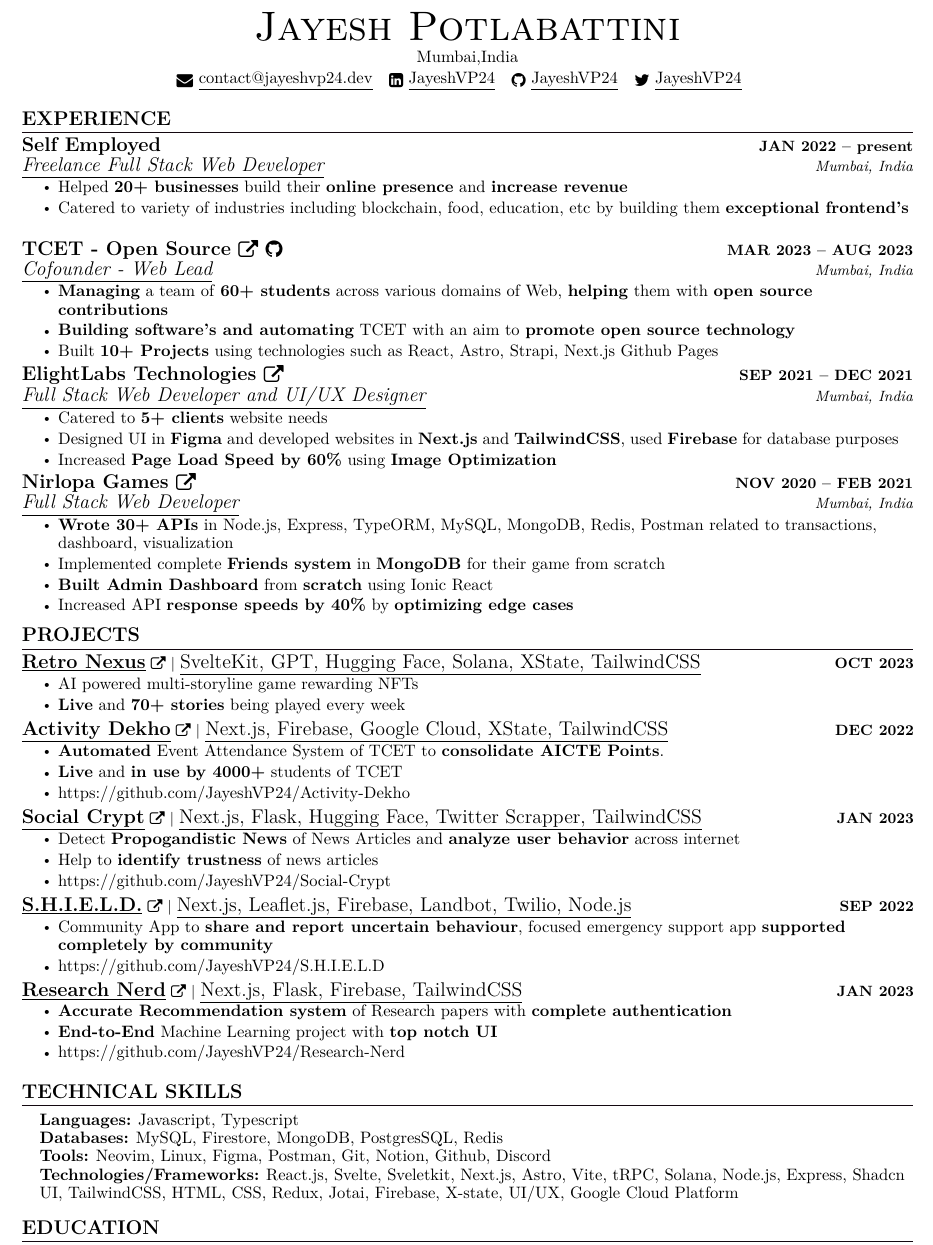
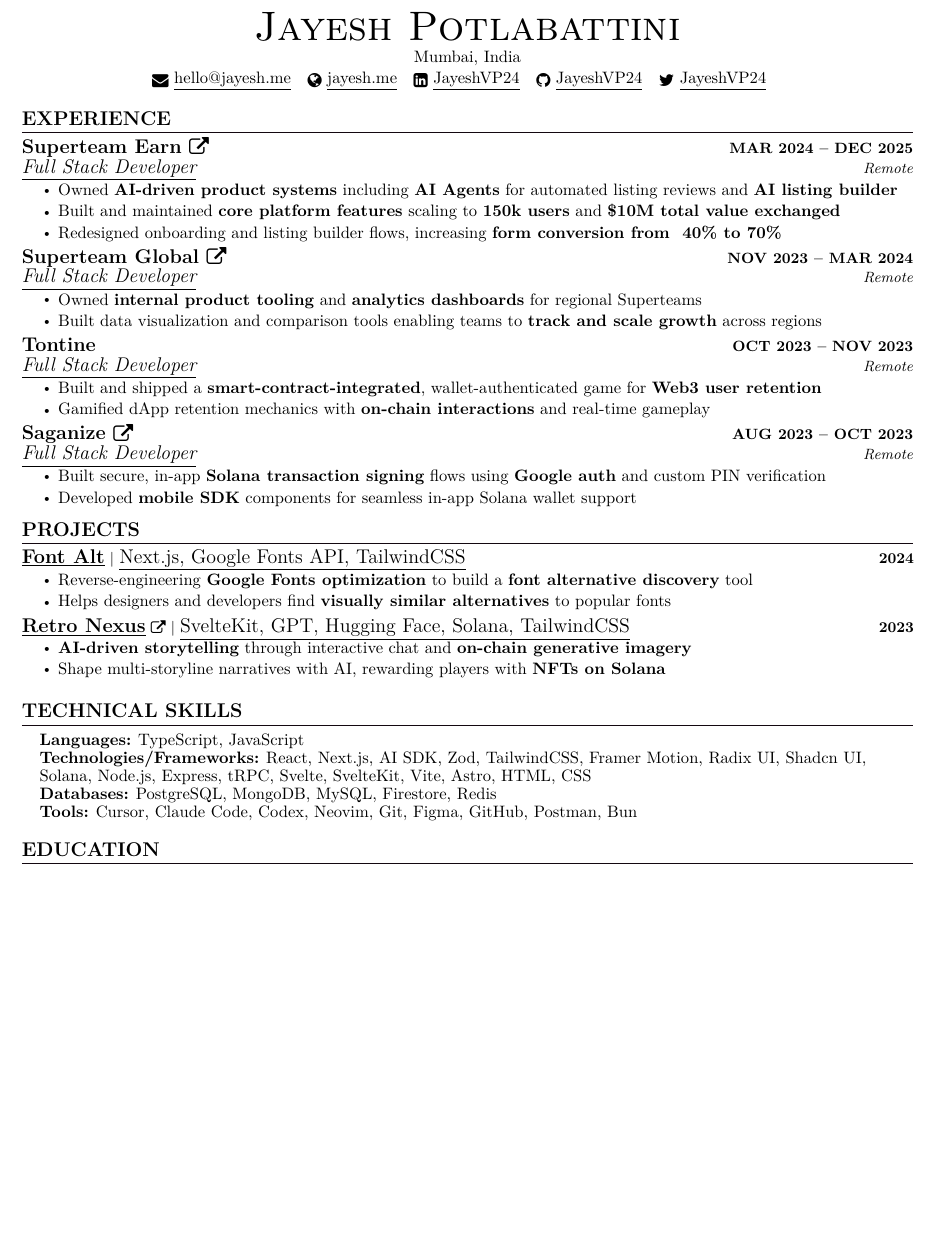
Before and after one commit to JayeshVP24/jayeshvp24-resume, a LaTeX CV (resume.tex): part of the page, cut so that both start at the same text, the shorter picture padded with empty space. Compiled offline with XeLaTeX.

Commit message:
update resume

```diff
--- a/resume.tex
+++ b/resume.tex
@@ -149,11 +149,12 @@
 
 \begin{center}
     {\Huge \scshape Jayesh Potlabattini} \\ \vspace{1pt}
-    Mumbai,India \\ \vspace{1pt}
-    \href{mailto:contact@jayeshvp24.dev}{\raisebox{-0.2\height}\faEnvelope\  \underline{contact@jayeshvp24.dev}} ~
+    Mumbai, India \\ \vspace{1pt}
+    \href{mailto:hello@jayesh.me}{\raisebox{-0.2\height}\faEnvelope\  \underline{hello@jayesh.me}} ~
+    \href{https://jayesh.me}{\raisebox{-0.2\height}\faGlobe\ \underline{jayesh.me}}  ~
     \href{https://linkedin.com/in/JayeshVP24}{\raisebox{-0.2\height}\faLinkedinSquare\ \underline{JayeshVP24}}  ~
     \href{https://github.com/JayeshVP24}{\raisebox{-0.2\height}\faGithub\ \underline{JayeshVP24}} ~
-     \href{https://twitter.com/JayeshVP24}{\raisebox{-0.2\height}\faTwitter\ \underline{JayeshVP24}}  ~
+    \href{https://x.com/JayeshVP24}{\raisebox{-0.2\height}\faTwitter\ \underline{JayeshVP24}}  ~
     \vspace{-0pt}
 \end{center}
 
@@ -182,40 +183,38 @@
   \resumeSubHeadingListStart
 
     \resumeSubheading
-      {Self Employed \href{certificate Link}{\raisebox{-0.1\height}}}{JAN 2022 -- present}
-      {\underline{Freelance Full Stack Web Developer}}{Mumbai, India}
+      {Superteam Earn \href{https://earn.superteam.fun}{\raisebox{-0.1\height}\faExternalLink}}{MAR 2024 -- DEC 2025}
+      {\underline{Full Stack Developer}}{Remote}
       \resumeItemListStart
-        \resumeItem{\normalsize{Helped \textbf{20+ businesses} build their \textbf{online presence} and \textbf{increase revenue} }}
-        \resumeItem{\normalsize{Catered to variety of industries including blockchain, food, education, etc by building them \textbf{exceptional frontend's} }}
+        \resumeItem{\normalsize{Owned \textbf{AI-driven product systems} including \textbf{AI Agents} for automated listing reviews and \textbf{AI listing builder}}}
+        \resumeItem{\normalsize{Built and maintained \textbf{core platform features} scaling to \textbf{150k users} and \textbf{\$10M total value exchanged}}}
+        \resumeItem{\normalsize{Redesigned onboarding and listing builder flows, increasing \textbf{form conversion from ~40\% to 70\%}}}
       \resumeItemListEnd
+
     \resumeSubheading
-      {TCET - Open Source \href{https://opensource.tcetmumbai.in/}{\raisebox{-0.1\height}\faExternalLink
-      }
-      \href{https://github.com/tcet-opensource/}{\raisebox{-0.1\height}\faGithub}}{MAR 2023 -- AUG 2023}
-      {\underline{Cofounder - Web Lead}}{Mumbai, India}
+      {Superteam Global \href{https://superteam.fun}{\raisebox{-0.1\height}\faExternalLink}}{NOV 2023 -- MAR 2024}
+      {\underline{Full Stack Developer}}{Remote}
       \resumeItemListStart
-        \resumeItem{\normalsize{\textbf{Managing} a team of \textbf{60+ students} across various domains of Web, \textbf{helping} them with \textbf{open source contributions}}}\resumeItem{\normalsize{\textbf{Building software's and automating} TCET with an aim to \textbf{promote open source technology}  }}
-        \resumeItem{\normalsize{Built \textbf{10+ Projects} using technologies such as React, Astro, Strapi, Next.js Github Pages}}
+        \resumeItem{\normalsize{Owned \textbf{internal product tooling} and \textbf{analytics dashboards} for regional Superteams}}
+        \resumeItem{\normalsize{Built data visualization and comparison tools enabling teams to \textbf{track and scale growth} across regions}}
+      \resumeItemListEnd
 
+    \resumeSubheading
+      {Tontine}{OCT 2023 -- NOV 2023}
+      {\underline{Full Stack Developer}}{Remote}
+      \resumeItemListStart
+        \resumeItem{\normalsize{Built and shipped a \textbf{smart-contract-integrated}, wallet-authenticated game for \textbf{Web3 user retention}}}
+        \resumeItem{\normalsize{Gamified dApp retention mechanics with \textbf{on-chain interactions} and real-time gameplay}}
       \resumeItemListEnd
+
     \resumeSubheading
-      {ElightLabs Technologies \href{https://elightlabs.com/}{\raisebox{-0.1\height}\faExternalLink}}{SEP 2021 -- DEC 2021}
-      {\underline{Full Stack Web Developer and UI/UX Designer}}{Mumbai, India}
+      {Saganize \href{https://saganize.com}{\raisebox{-0.1\height}\faExternalLink}}{AUG 2023 -- OCT 2023}
+      {\underline{Full Stack Developer}}{Remote}
       \resumeItemListStart
-        \resumeItem{\normalsize{Catered to \textbf{5+ clients} website needs }}
-         \resumeItem{\normalsize{Designed UI in \textbf{Figma} and developed websites in \textbf{Next.js} and \textbf{TailwindCSS}, used \textbf{Firebase} for database purposes }}
-         \resumeItem{\normalsize{Increased \textbf{Page Load Speed by 60\%} using \textbf{Image Optimization}
-}}
+        \resumeItem{\normalsize{Built secure, in-app \textbf{Solana transaction signing} flows using \textbf{Google auth} and custom PIN verification}}
+        \resumeItem{\normalsize{Developed \textbf{mobile SDK} components for seamless in-app Solana wallet support}}
       \resumeItemListEnd
-  \resumeSubheading
-      {Nirlopa Games \href{https://nirlopagames.com/}{\raisebox{-0.1\height}\faExternalLink}}{NOV 2020 -- FEB 2021}
-      {\underline{Full Stack Web Developer}}{Mumbai, India}
-      \resumeItemListStart
-        \resumeItem{\normalsize{\textbf{Wrote 30+ APIs} in Node.js, Express, TypeORM, MySQL, MongoDB, Redis, Postman related to transactions, dashboard, visualization}}
-         \resumeItem{\normalsize{Implemented complete \textbf{Friends system} in \textbf{MongoDB} for their game from scratch }}
-         \resumeItem{\normalsize{\textbf{Built Admin Dashboard} from \textbf{scratch} using Ionic React}}
-         \resumeItem{\normalsize{ Increased API \textbf{response speeds by 40\%} by \textbf{optimizing edge cases} }}
-      \resumeItemListEnd
+
   \resumeSubHeadingListEnd
 \vspace{-12pt}
 
@@ -225,56 +224,19 @@
     \vspace{-5pt}
     \resumeSubHeadingListStart
        \resumeProjectHeading
-          {\href{https://retronexus.world/}{\textbf{\large{\underline{Retro
-          Nexus}}}
-          \href{https://retronexus.world/}{\raisebox{-0.1\height}\faExternalLink
-          }} $|$ \large{\underline{SvelteKit, GPT, Hugging Face, Solana, XState,
-          TailwindCSS}}}{OCT 2023}
+          {\textbf{\large{\underline{Font Alt}}} $|$ \large{\underline{Next.js, Google Fonts API, TailwindCSS}}}{2024}
           \resumeItemListStart
-            \resumeItem{\normalsize{AI powered multi-storyline game rewarding NFTs}}
-            \resumeItem{\normalsize{\textbf{Live} and \textbf{70+ stories} being played every week }}
+            \resumeItem{\normalsize{Reverse-engineering \textbf{Google Fonts optimization} to build a \textbf{font alternative discovery} tool}}
+            \resumeItem{\normalsize{Helps designers and developers find \textbf{visually similar alternatives} to popular fonts}}
           \resumeItemListEnd
           \vspace{-13pt}
 
        \resumeProjectHeading
-          {\href{https://activitydekho.com/}{\textbf{\large{\underline{Activity Dekho}}} \href{https://activitydekho.com/}{\raisebox{-0.1\height}\faExternalLink }} $|$ \large{\underline{Next.js, Firebase, Google Cloud, XState, TailwindCSS}}}{DEC 2022}
+          {\href{https://retronexus.world/}{\textbf{\large{\underline{Retro Nexus}}} \href{https://retronexus.world/}{\raisebox{-0.1\height}\faExternalLink }} $|$ \large{\underline{SvelteKit, GPT, Hugging Face, Solana, TailwindCSS}}}{2023}
           \resumeItemListStart
-            \resumeItem{\normalsize{\textbf{Automated} Event Attendance System of TCET to \textbf{consolidate AICTE Points}. }}
-            \resumeItem{\normalsize{\textbf{Live} and \textbf{in use by 4000+} students of TCET }}
-            \resumeItem{\normalsize\href{https://github.com/JayeshVP24/Activity-Dekho}{https://github.com/JayeshVP24/Activity-Dekho}}
+            \resumeItem{\normalsize{\textbf{AI-driven storytelling} through interactive chat and \textbf{on-chain generative imagery}}}
+            \resumeItem{\normalsize{Shape multi-storyline narratives with AI, rewarding players with \textbf{NFTs on Solana}}}
           \resumeItemListEnd
-          \vspace{-13pt}
-
-      \resumeProjectHeading
-          {\href{https://github.com/JayeshVP24/Social-Crypt}{\textbf{\large{\underline{Social Crypt}}} \href{https://github.com/JayeshVP24/Social-Crypt}{\raisebox{-0.1\height}\faExternalLink }} $|$ \large{\underline{Next.js, Flask, Hugging Face, Twitter Scrapper, TailwindCSS}}}{JAN 2023}
-          \resumeItemListStart
-            \resumeItem{\normalsize{Detect \textbf{Propogandistic News} of News Articles and \textbf{analyze user behavior} across internet }}
-            \resumeItem{\normalsize{Help to \textbf{identify trustness} of news articles }}
-            \resumeItem{\normalsize\href{https://github.com/JayeshVP24/Social-Crypt}{https://github.com/JayeshVP24/Social-Crypt}}
-          \resumeItemListEnd
-          \vspace{-13pt}
-           \resumeProjectHeading
-          {\href{http://shield-three.vercel.app/}{\textbf{\large{\underline{S.H.I.E.L.D.}}} \href{http://shield-three.vercel.app/}{\raisebox{-0.1\height}\faExternalLink }} $|$ \large{\underline{Next.js, Leaflet.js, Firebase, Landbot, Twilio, Node.js}}}{SEP 2022}
-          \resumeItemListStart
-            \resumeItem{\normalsize{Community App to \textbf{share and report uncertain behaviour}, focused emergency support app \textbf{supported completely by community}}}
-            \resumeItem{\normalsize\href{https://github.com/JayeshVP24/S.H.I.E.L.D}{https://github.com/JayeshVP24/S.H.I.E.L.D}}
-          \resumeItemListEnd
- \vspace{-13pt}
-     \resumeProjectHeading
-          {\href{https://github.com/JayeshVP24/Research-Nerd}{\textbf{\large{\underline{Research Nerd}}} \href{https://github.com/JayeshVP24/Research-Nerd}{\raisebox{-0.1\height}\faExternalLink }} $|$ \large{\underline{Next.js, Flask, Firebase, TailwindCSS}}}{JAN 2023}
-          \resumeItemListStart
-            \resumeItem{\normalsize{\textbf{Accurate Recommendation system} of Research papers with \textbf{complete authentication} }}
-            \resumeItem{\normalsize{\textbf{End-to-End} Machine Learning project with \textbf{top notch UI}}}
-            \resumeItem{\normalsize\href{https://github.com/JayeshVP24/Research-Nerd}{https://github.com/JayeshVP24/Research-Nerd}}
-          \resumeItemListEnd
-          % \vspace{-13pt}
-          %  \resumeProjectHeading
-          % {\href{http://shield-three.vercel.app/}{\textbf{\large{\underline{S.H.I.E.L.D.}}} \href{http://shield-three.vercel.app/}{\raisebox{-0.1\height}\faExternalLink }} $|$ \large{\underline{Next.js, Leaflet.js, Firebase, Landbot, Twilio, Node.js}}}{SEP 2022}
-          % \resumeItemListStart
-          %   \resumeItem{\normalsize{Community App to share and report uncertain behaviour, focused emergency support app supported completely by community}}
-          %   \resumeItem{\normalsize\href{https://github.com/JayeshVP24/S.H.I.E.L.D}{https://github.com/JayeshVP24/S.H.I.E.L.D}}
-          % \resumeItemListEnd
-
 
     \resumeSubHeadingListEnd
 \vspace{-6pt}
@@ -285,12 +247,11 @@
 \section{TECHNICAL SKILLS}
  \begin{itemize}[leftmargin=0.15in, label={}]
     \small{\item{
-     \textbf{\normalsize{Languages:}}{ \normalsize{Javascript, Typescript}} \\
-     \textbf{\normalsize{Databases:}}{ \normalsize{MySQL, Firestore, MongoDB, PostgresSQL, Redis}} \\
-     \textbf{\normalsize{Tools:}}{ \normalsize{Neovim, Linux, Figma, Postman, Git, Notion, Github, Discord}} \\
+     \textbf{\normalsize{Languages:}}{ \normalsize{TypeScript, JavaScript}} \\
      \textbf{\normalsize{Technologies/Frameworks:}}{
-       \normalsize{React.js, Svelte, Sveletkit, Next.js,  Astro, Vite, tRPC, Solana, Node.js, Express, Shadcn UI, TailwindCSS, HTML, CSS, Redux, Jotai, Firebase, X-state, UI/UX, Google Cloud Platform}} \\
-
+       \normalsize{React, Next.js, AI SDK, Zod, TailwindCSS, Framer Motion, Radix UI, Shadcn UI, Solana, Node.js, Express, tRPC, Svelte, SvelteKit, Vite, Astro, HTML, CSS}} \\
+     \textbf{\normalsize{Databases:}}{ \normalsize{PostgreSQL, MongoDB, MySQL, Firestore, Redis}} \\
+     \textbf{\normalsize{Tools:}}{ \normalsize{Cursor, Claude Code, Codex, Neovim, Git, Figma, GitHub, Postman, Bun}} \\
     }}
  \end{itemize}
  \vspace{-12pt}
```
Also changed, not shown: 4 other files.
